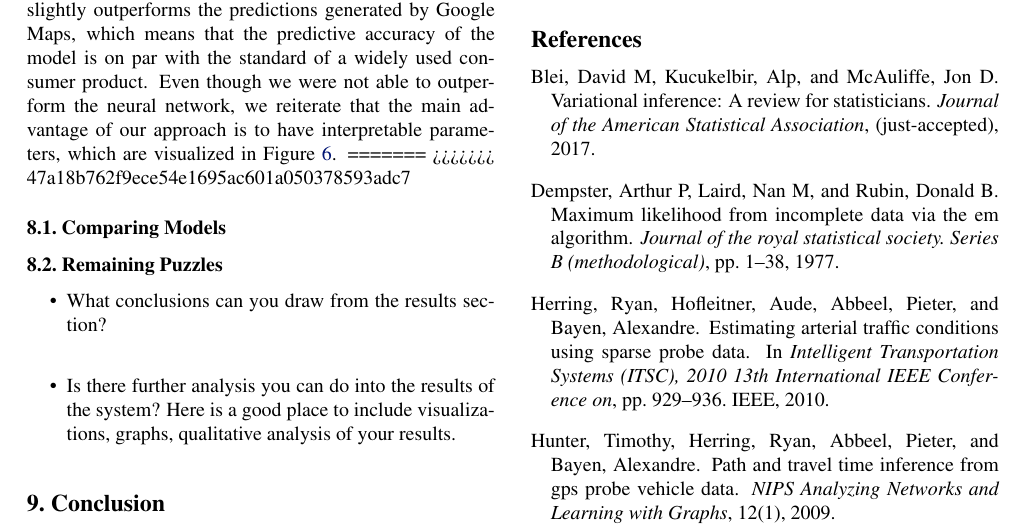
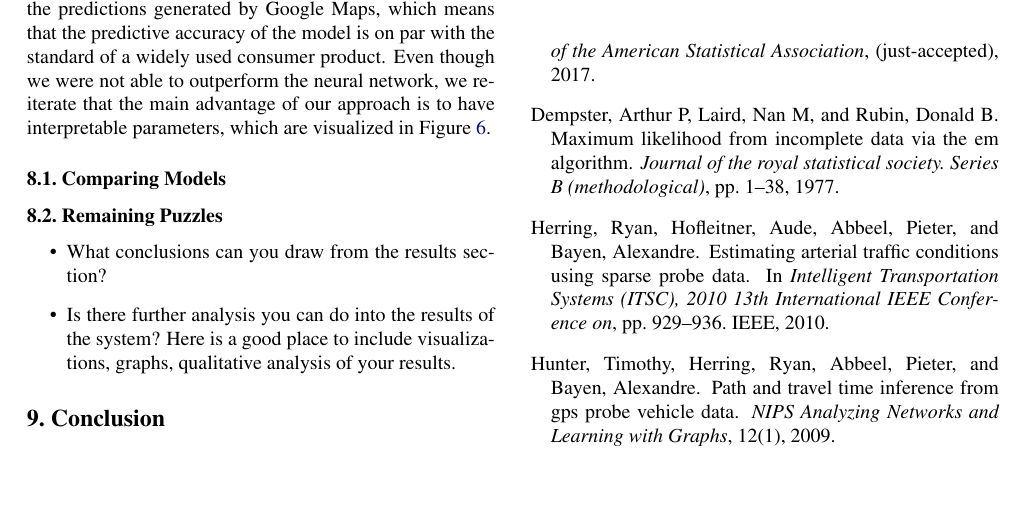
Before and after one commit to M20190649/cs281-final-taxi, a LaTeX paper (reports/paper/paper.tex): part of page 6 of 7, cut so that both start at the same text, the shorter picture padded with empty space. Compiled offline with pdfLaTeX.

Commit message:
merged conflict resolved

```diff
--- a/reports/paper/paper.tex
+++ b/reports/paper/paper.tex
@@ -457,13 +457,11 @@ Test-set\tnote{4}  \, $R^2$ & 0.54 & 0.68& 0.33 & 0.53 & 0.53 \\
 
 
 Table~\ref{tab:mainres} is encouraging. Our models successfully leverage the power of geography and picks up more signal in the data than distance of the trip alone, as demonstrated by the significantly improved performance over linear regression. Perhaps more strikingly, our model slightly outperforms the predictions generated by Google Maps, which means that the predictive accuracy of the model is on par with the standard of a widely used consumer product. Even though we were not able to outperform the neural network, we reiterate that the main advantage of our approach is to have interpretable parameters, which are visualized in Figure~\ref{fig:unifmap}.
-=======
 % \begin{itemize}
 % \item What conclusions can you draw from the results section?
 % \item Is there further analysis you can do into the results of the system? Here is a good place to include visualizations, graphs, qualitative analysis of your results.
 % \item  What questions remain open? What did you think might work, but did not?
 % \end{itemize}
->>>>>>> 47a18b762f9ece54e1695ac601a050378593adc7
 
 \begin{figure}[h!]
 \centering
```
Also changed, not shown: reports/paper/paper.pdf.
